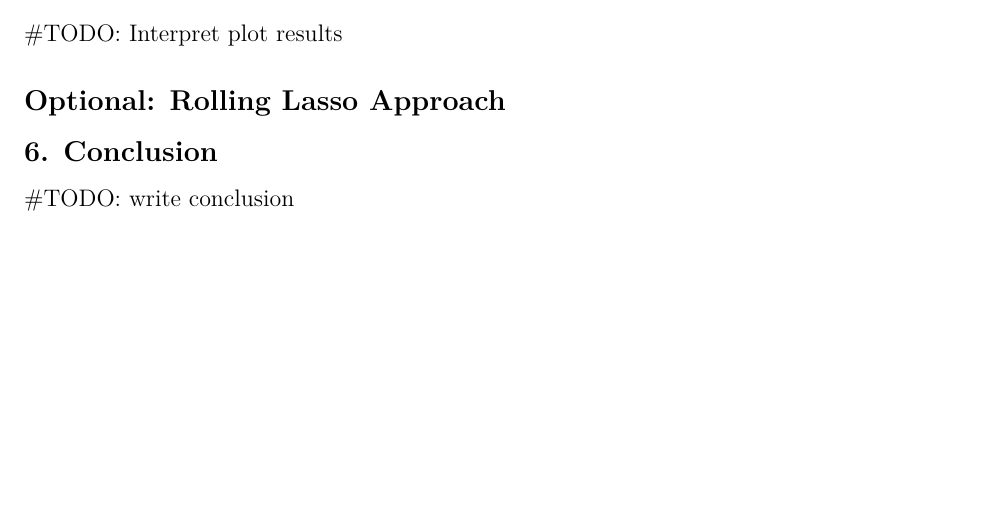
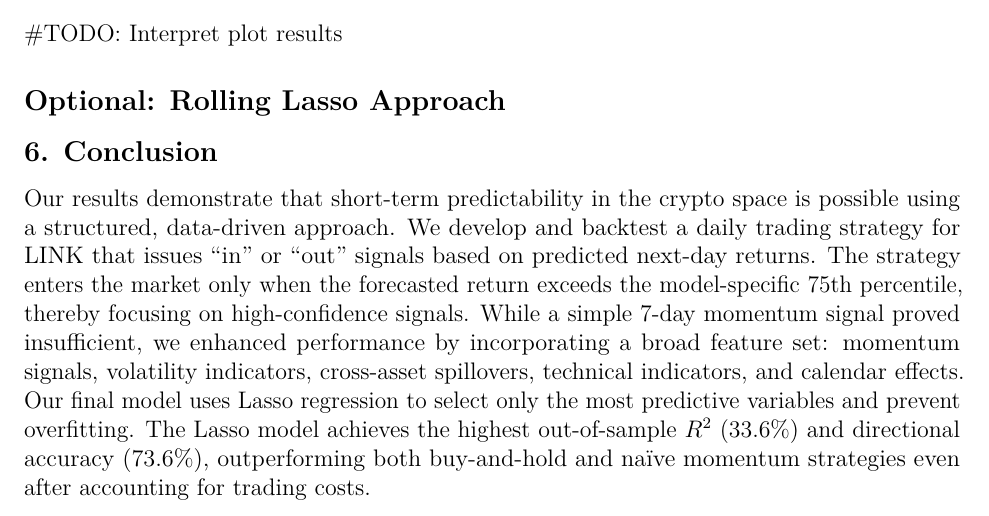
Before and after one commit to DariaPalitzsch/AMProject-CryptoTrading, an R Markdown document (AMProject_Sorted.Rmd): part of page 13 of 13, cut so that both start at the same text, the shorter picture padded with empty space. Rendered offline with R 4.5, knitr and Pandoc, then LaTeX, with nearby package versions; some code elsewhere in the file could not run offline.

Commit message:
Conclusion added

```diff
--- a/AMProject_Sorted.Rmd
+++ b/AMProject_Sorted.Rmd
@@ -1232,4 +1232,5 @@ Overall, the LASSO model demonstrates superior performance, not only in terms of
 
 ## 6. Conclusion
 
-#TODO: write conclusion
+Our results demonstrate that short-term predictability in the crypto space is possible using a structured, data-driven approach. We develop and backtest a daily trading strategy for LINK that issues “in” or “out” signals based on predicted next-day returns. The strategy enters the market only when the forecasted return exceeds the model-specific 75th percentile, thereby focusing on high-confidence signals.
+While a simple 7-day momentum signal proved insufficient, we enhanced performance by incorporating a broad feature set: momentum signals, volatility indicators, cross-asset spillovers, technical indicators, and calendar effects. Our final model uses Lasso regression to select only the most predictive variables and prevent overfitting. The Lasso model achieves the highest out-of-sample \( R^2 \) (33.6%) and directional accuracy (73.6%), outperforming both buy-and-hold and naïve momentum strategies even after accounting for trading costs.
```
